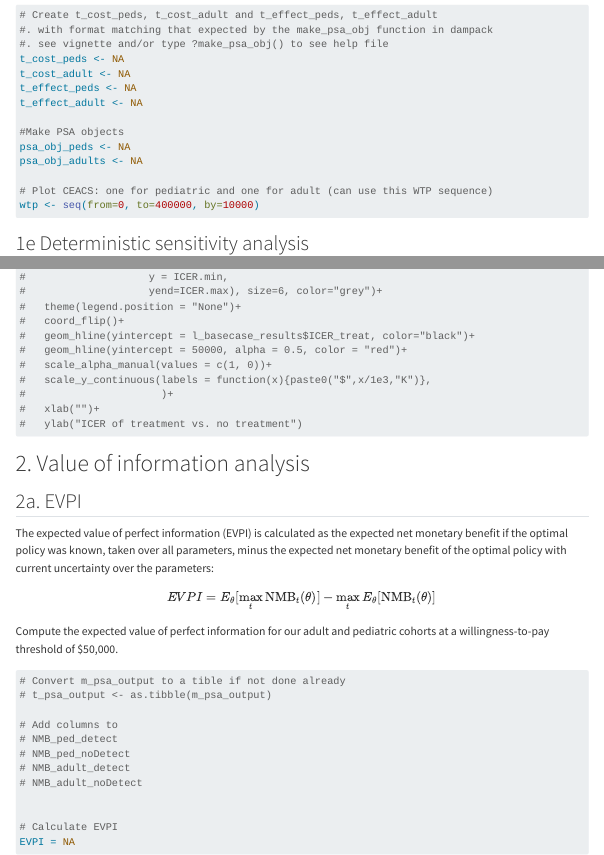
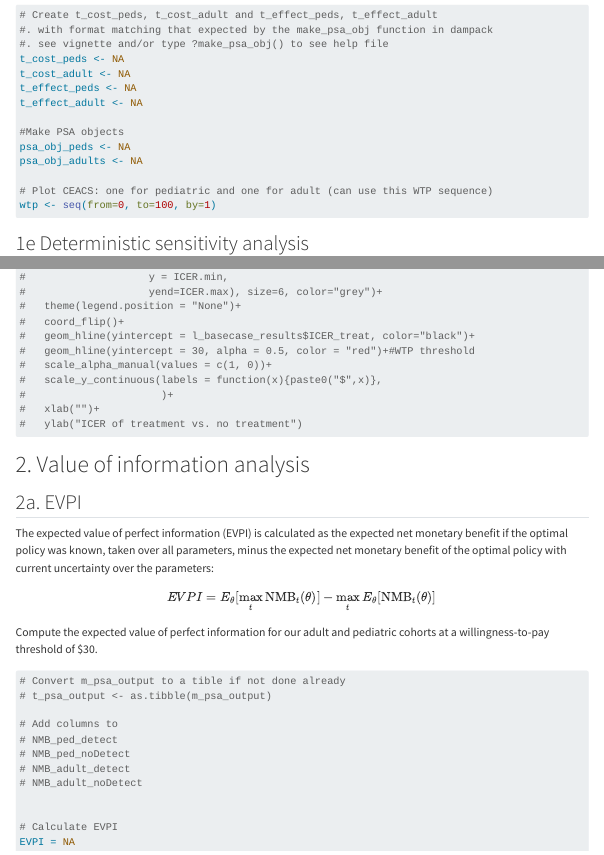
Before and after one commit to altonrus/epib-676, a Quarto document (assignments/assign4/assign4_uncertainty.qmd): the page in a window 1100 px wide, from 9210 px down, and a second part further down, joined at a grey line. Rendered offline with R 4.5, knitr and Pandoc in place of Quarto, with nearby package versions; menus at the side of the page are left out; long lines of code are wrapped.

Commit message:
Assign4: Changed ICER threshold to 30 and wtp range to [0,100]

````diff
--- a/assignments/assign4/assign4_uncertainty.qmd
+++ b/assignments/assign4/assign4_uncertainty.qmd
@@ -481,7 +481,7 @@ psa_obj_peds <- NA
 psa_obj_adults <- NA
 
 # Plot CEACS: one for pediatric and one for adult (can use this WTP sequence)
-wtp <- seq(from=0, to=400000, by=10000)
+wtp <- seq(from=0, to=100, by=1)
 
 ```
 
@@ -531,9 +530,9 @@ for (param in reward_param_names){
 #   theme(legend.position = "None")+
 #   coord_flip()+
 #   geom_hline(yintercept = l_basecase_results$ICER_treat, color="black")+
-#   geom_hline(yintercept = 50000, alpha = 0.5, color = "red")+
+#   geom_hline(yintercept = 30, alpha = 0.5, color = "red")+#WTP threshold
 #   scale_alpha_manual(values = c(1, 0))+
-#   scale_y_continuous(labels = function(x){paste0("$",x/1e3,"K")},
+#   scale_y_continuous(labels = function(x){paste0("$",x)},
 #                      )+
 #   xlab("")+
 #   ylab("ICER of treatment vs. no treatment")
@@ -550,7 +549,7 @@ $$
 EVPI = E_\mathbb\theta [\max_t \text{NMB}_t (\mathbb\theta)] - \max_t E_\mathbb\theta [\text{NMB}_t (\mathbb\theta)]
 $$
 
-Compute the expected value of perfect information for our adult and pediatric cohorts at a willingness-to-pay threshold of \$50,000.
+Compute the expected value of perfect information for our adult and pediatric cohorts at a willingness-to-pay threshold of \$30.
 
 ```{r}
 
````
Also changed, not shown: assignments/assign4/assign4_uncertainty.qmd (1 more changed lines).
